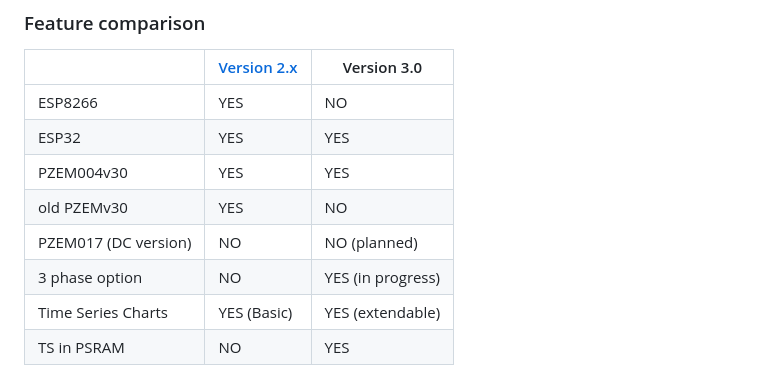
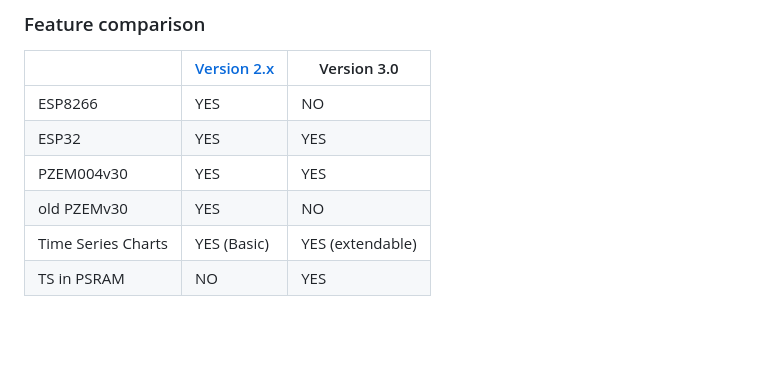
Before and after one commit to vortigont/espem, a Markdown page: README.md, the part around the change. GitHub-like rendering; blank space fills up the shorter version.

```diff
--- a/README.md
+++ b/README.md
@@ -93,8 +93,6 @@ ESPEM Ver 3 switched to it's own library [pzem-edl](https://github.com/vortigont
 | ESP32                | YES                                                       | YES               |
 | PZEM004v30           | YES                                                       | YES               |
 | old PZEMv30          | YES                                                       | NO       |
-| PZEM017 (DC version) | NO                                                        | NO (planned)      |
-| 3 phase option       | NO                                                        | YES (in progress) |
 | Time Series Charts   | YES (Basic)                                               | YES (extendable)  |
 | TS in PSRAM          | NO                                                        | YES               |
 
```
Also changed, not shown: CHANGELOG.md (+7 -1 lines).
